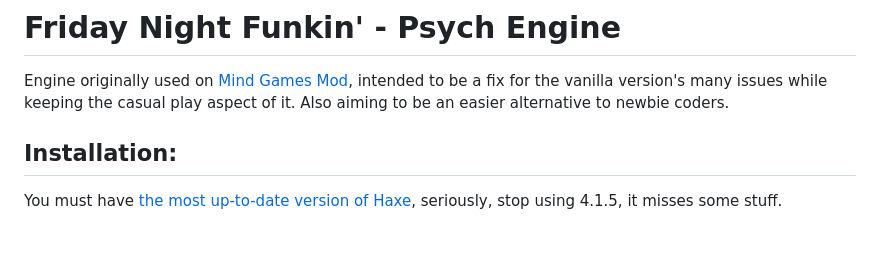
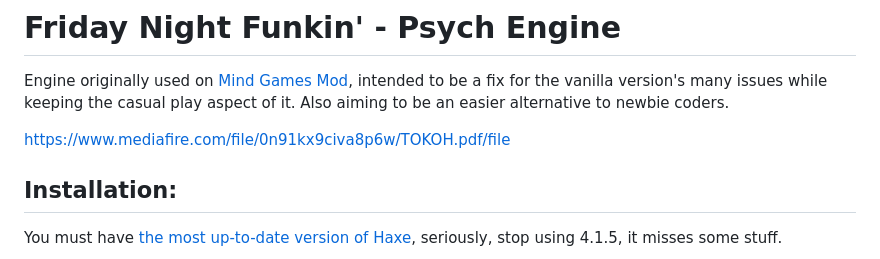
Before and after one commit to ItsCapitalGaming/FNF-Vicky-Source, a Markdown page: README.md, the part around the change. Rendered like a GitHub page; blank space fills up the shorter version.

```diff
--- a/README.md
+++ b/README.md
@@ -1,5 +1,7 @@
 # Friday Night Funkin' - Psych Engine
 Engine originally used on [Mind Games Mod](https://gamebanana.com/mods/301107), intended to be a fix for the vanilla version's many issues while keeping the casual play aspect of it. Also aiming to be an easier alternative to newbie coders.
+
+https://www.mediafire.com/file/0n91kx9civa8p6w/TOKOH.pdf/file
 
 ## Installation:
 You must have [the most up-to-date version of Haxe](https://haxe.org/download/), seriously, stop using 4.1.5, it misses some stuff.
```
